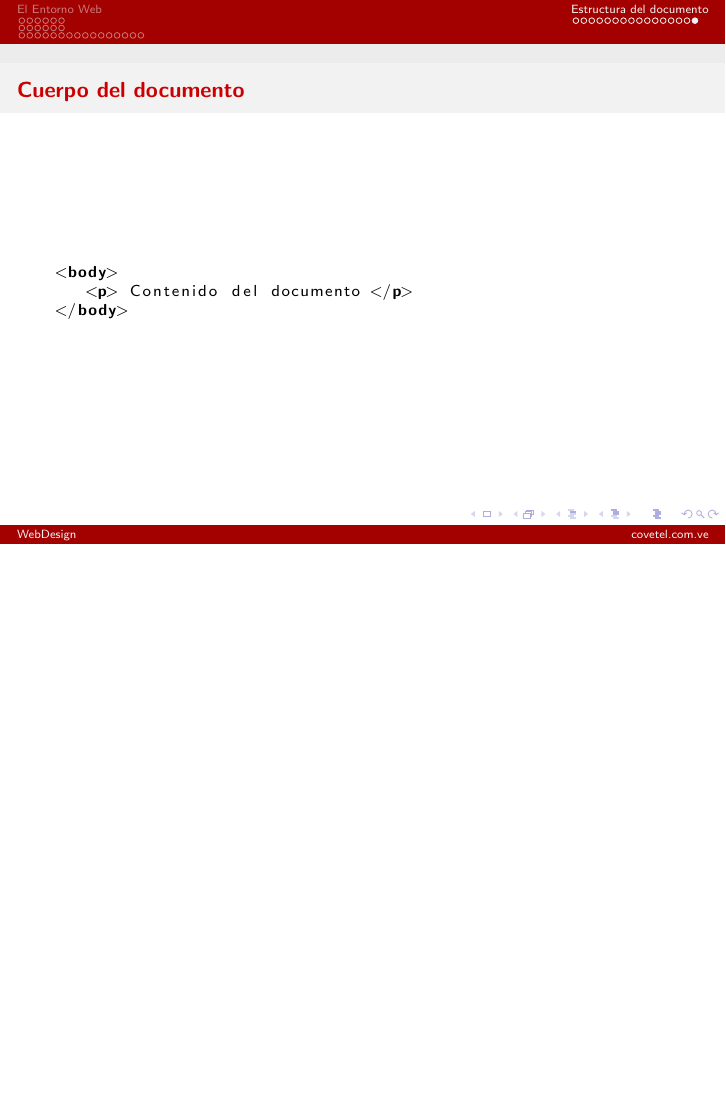
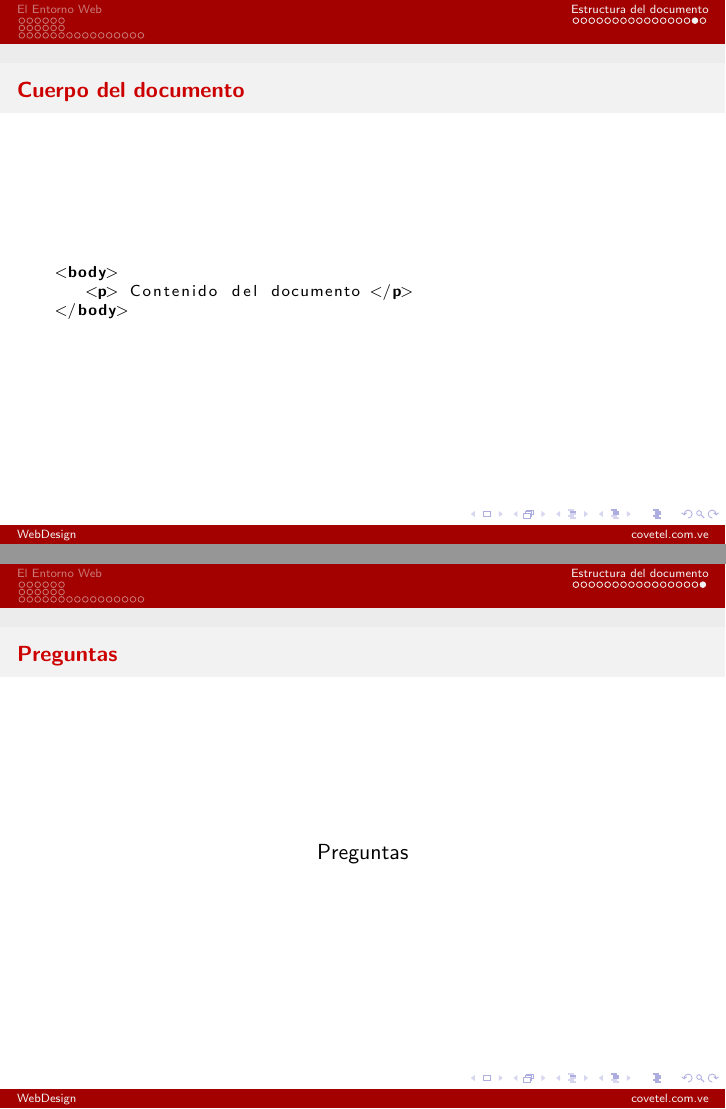
Before and after one commit to waltervargas/WebDesign, LaTeX slides (Presentacion/src/presentacion00.tex): page 55 of 55 before the commit and pages 55 and 56 of 56 after it, the two joined at a grey line, the shorter picture padded with empty space. Compiled offline with pdfLaTeX.

Commit message:
+questions

```diff
--- a/Presentacion/src/presentacion00.tex
+++ b/Presentacion/src/presentacion00.tex
@@ -604,4 +604,11 @@ es el creador de el lenguaje HTML, el protocolo HTTP y  el sistema URL} que prod
     \end{center}
 \end{frame}
 
+
+\begin{frame}{Preguntas} % (fold)
+    \begin{center}
+        Preguntas
+    \end{center}
+\end{frame}
+
 \end{document}
```
Also changed, not shown: Presentacion/src/presentacion00.pdf.
